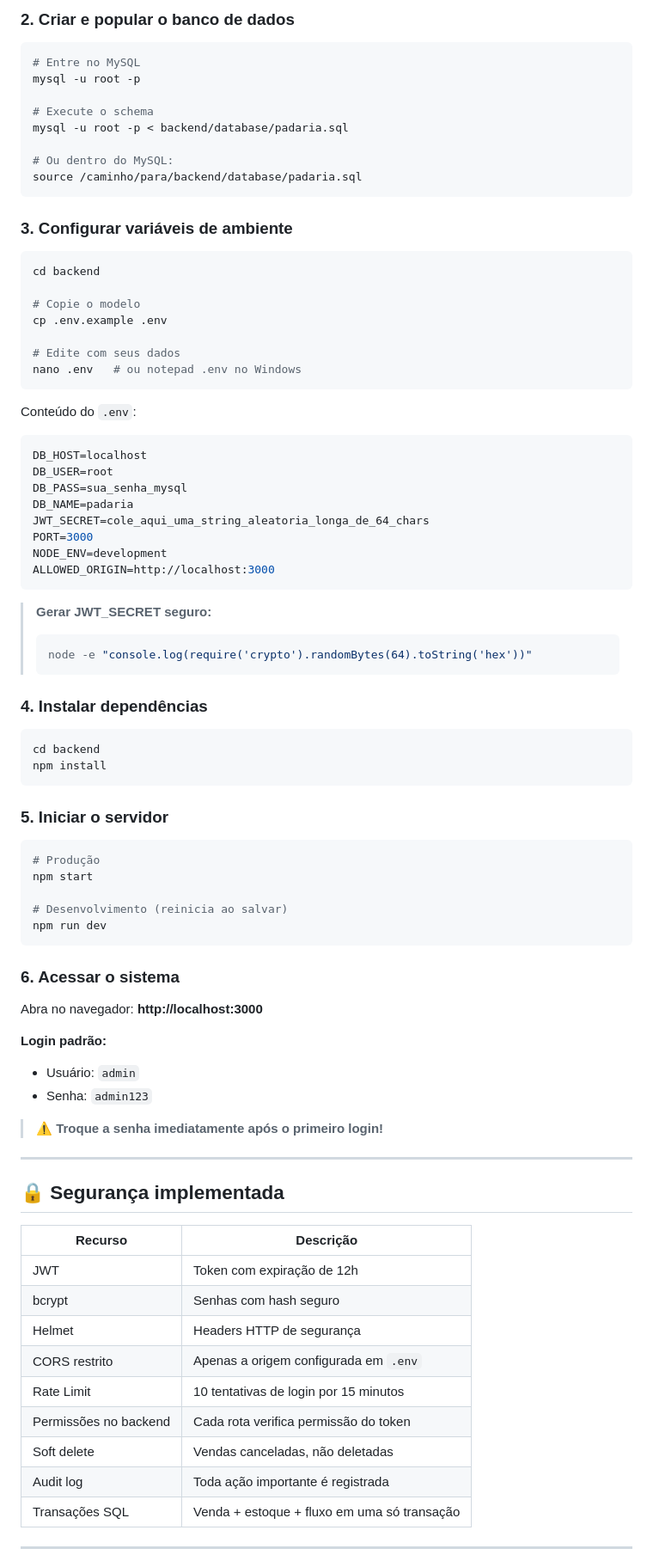
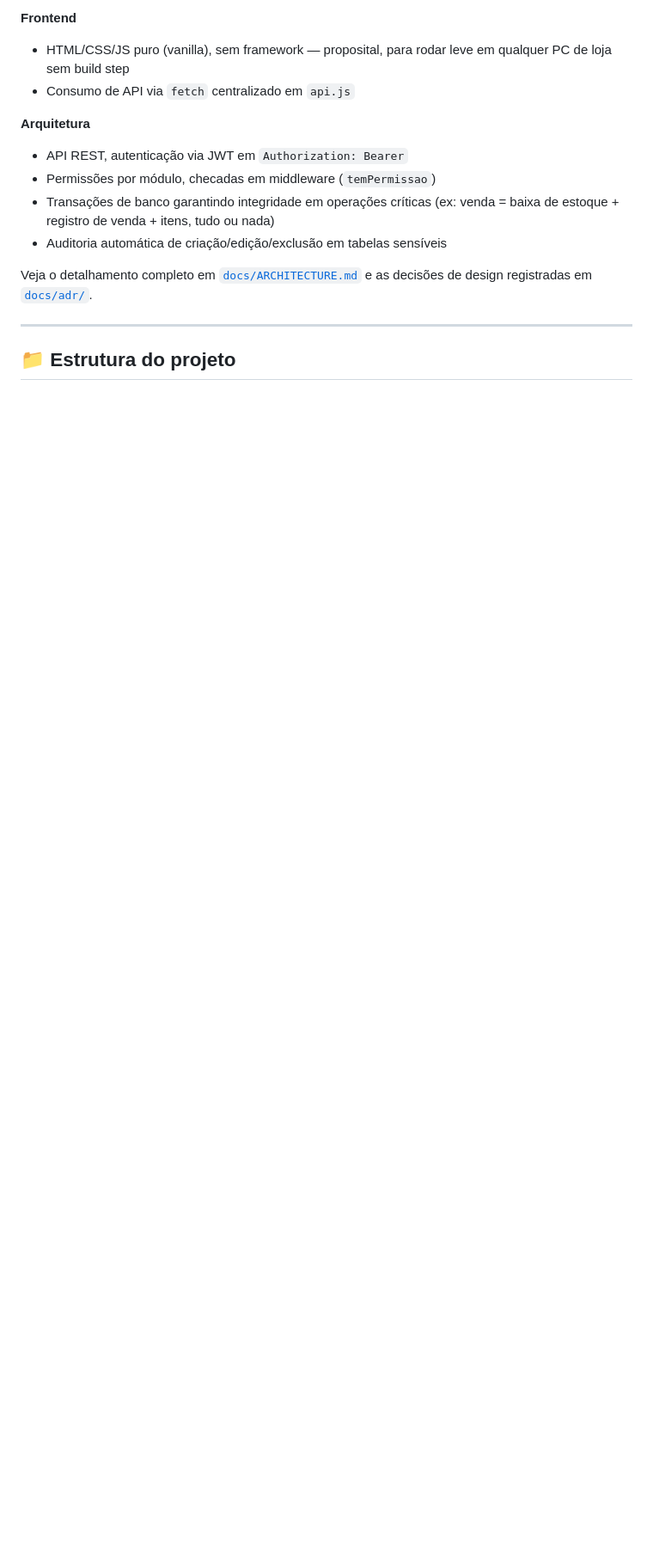
Before and after one commit to munizadby-sudo/S-M-Panificadora, a Markdown page: README.md, the part around one of its changes. Shown at 86% size. Drawn GitHub-style; blank space fills up the shorter version.

````diff
--- a/README.md
+++ b/README.md
@@ -70,83 +66,17 @@ padaria-pdv/
 
-### 2. Criar e popular o banco de dados
-```bash
-# Entre no MySQL
-mysql -u root -p
+**Frontend**
+- HTML/CSS/JS puro (vanilla), sem framework — proposital, para rodar leve em qualquer PC de loja sem build step
+- Consumo de API via `fetch` centralizado em `api.js`
 
-# Execute o schema
-mysql -u root -p < backend/database/padaria.sql
+**Arquitetura**
+- API REST, autenticação via JWT em `Authorization: Bearer`
+- Permissões por módulo, checadas em middleware (`temPermissao`)
+- Transações de banco garantindo integridade em operações críticas (ex: venda = baixa de estoque + registro de venda + itens, tudo ou nada)
+- Auditoria automática de criação/edição/exclusão em tabelas sensíveis
 
-# Ou dentro do MySQL:
-source /caminho/para/backend/database/padaria.sql
-```
-
-### 3. Configurar variáveis de ambiente
-```bash
-cd backend
-
-# Copie o modelo
-cp .env.example .env
-
-# Edite com seus dados
-nano .env   # ou notepad .env no Windows
-```
-
-Conteúdo do `.env`:
-```env
-DB_HOST=localhost
-DB_USER=root
-DB_PASS=sua_senha_mysql
-DB_NAME=padaria
-JWT_SECRET=cole_aqui_uma_string_aleatoria_longa_de_64_chars
-PORT=3000
-NODE_ENV=development
-ALLOWED_ORIGIN=http://localhost:3000
-```
-
-> **Gerar JWT_SECRET seguro:**
-> ```bash
-> node -e "console.log(require('crypto').randomBytes(64).toString('hex'))"
-> ```
-
-### 4. Instalar dependências
-```bash
-cd backend
-npm install
-```
-
-### 5. Iniciar o servidor
-```bash
-# Produção
-npm start
-
-# Desenvolvimento (reinicia ao salvar)
-npm run dev
-```
-
-### 6. Acessar o sistema
-Abra no navegador: **http://localhost:3000**
-
-**Login padrão:**
-- Usuário: `admin`
-- Senha: `admin123`
-
-> ⚠️ **Troque a senha imediatamente após o primeiro login!**
+Veja o detalhamento completo em [`docs/ARCHITECTURE.md`](docs/ARCHITECTURE.md) e as decisões de design registradas em [`docs/adr/`](docs/adr/).
 
 ---
 
-## 🔒 Segurança implementada
+## 📁 Estrutura do projeto
 
-| Recurso | Descrição |
-|---------|-----------|
-| JWT | Token com expiração de 12h |
-| bcrypt | Senhas com hash seguro |
-| Helmet | Headers HTTP de segurança |
-| CORS restrito | Apenas a origem configurada em `.env` |
-| Rate Limit | 10 tentativas de login por 15 minutos |
-| Permissões no backend | Cada rota verifica permissão do token |
-| Soft delete | Vendas canceladas, não deletadas |
-| Audit log | Toda ação importante é registrada |
-| Transações SQL | Venda + estoque + fluxo em uma só transação |
-
----
-
````
Also changed, not shown: other parts of README.md (+141 -103 lines).
